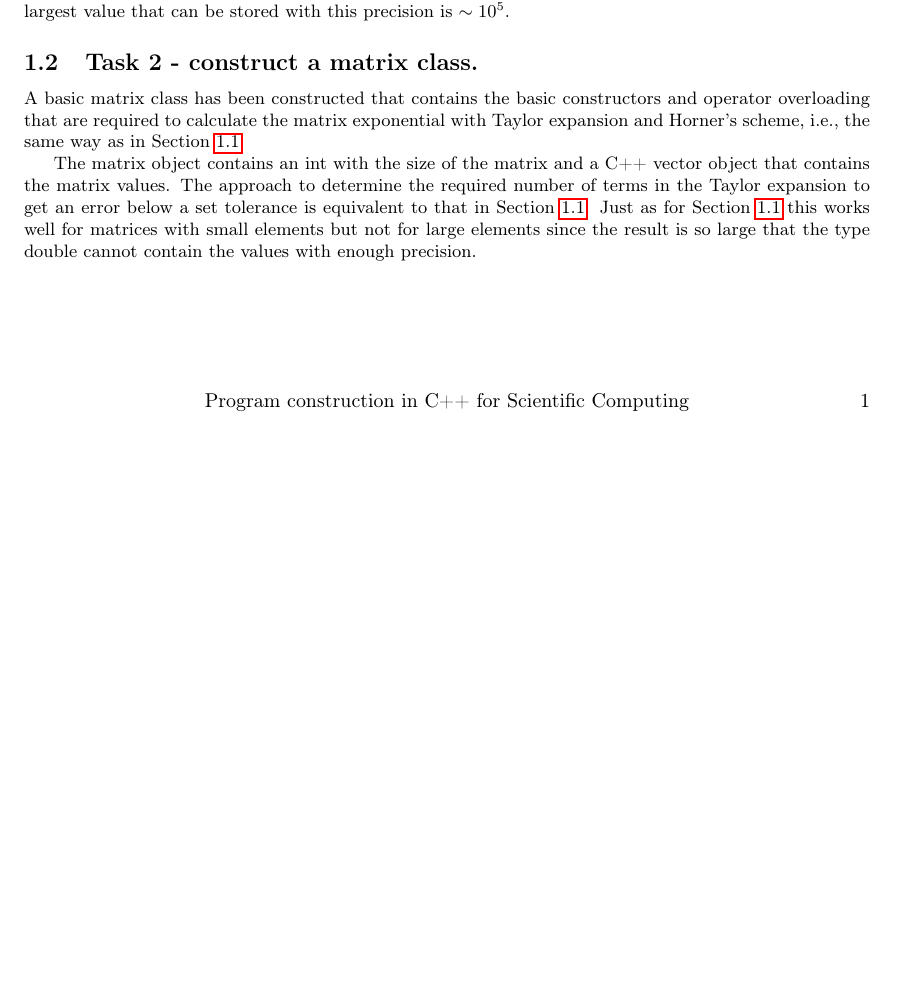
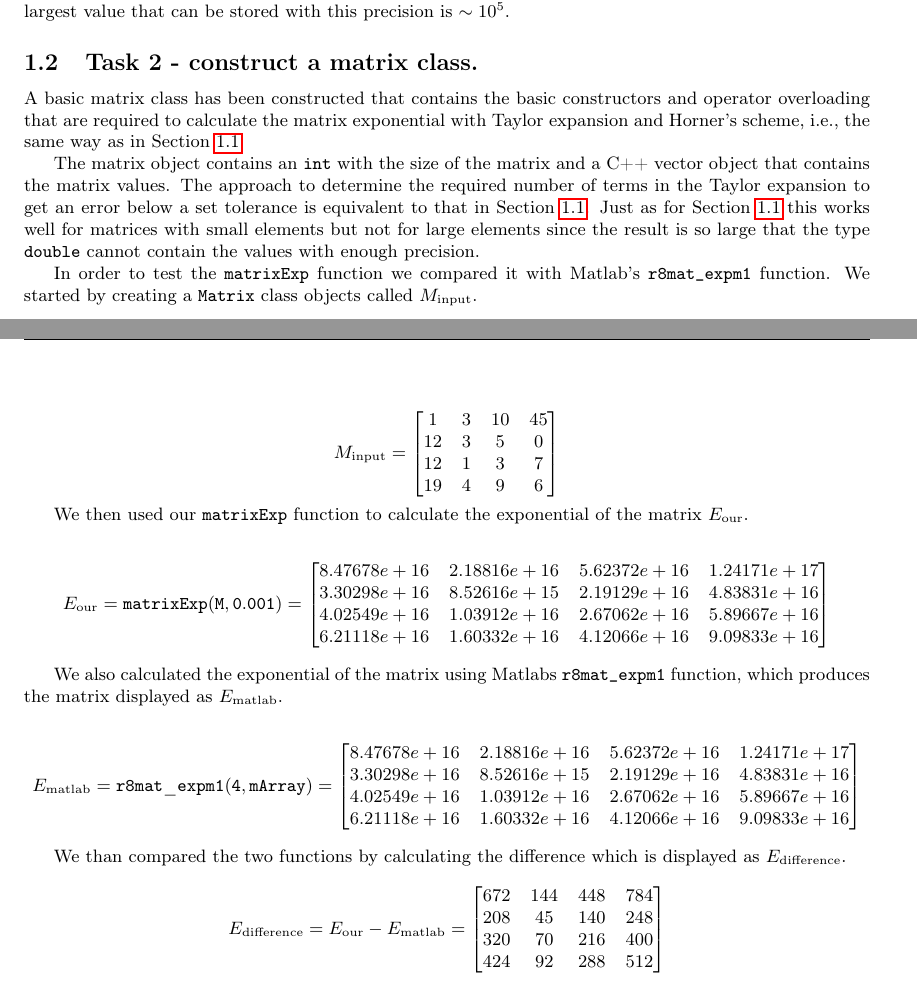
Before and after one commit to andreasakarlsson/cpp-sci-comp, a LaTeX document (project2/project2.tex): part of the page before the commit and two parts of pages 1 and 2 of 2 after it, the two joined at a grey line, cut so that both start at the same text, the shorter picture padded with empty space. Compiled offline with pdfLaTeX.

Commit message:
Project 2: expanding on the matrix exponential comparison

```diff
--- a/project2/project2.tex
+++ b/project2/project2.tex
@@ -74,12 +74,68 @@ constructors and operator overloading that are required to calculate
 the matrix exponential with Taylor expansion and Horner's scheme,
 i.e., the same way as in Section~\ref{subsec:task1}.
 
-The matrix object contains an int with the size of the matrix and a
-C++ vector object that contains the matrix values. The approach to
-determine the required number of terms in the Taylor expansion to get
-an error below a set tolerance is equivalent to that in
+The matrix object contains an \texttt{int} with the size of the matrix
+and a C++ vector object that contains the matrix values. The approach
+to determine the required number of terms in the Taylor expansion to
+get an error below a set tolerance is equivalent to that in
 Section~\ref{subsec:task1}. Just as for Section~\ref{subsec:task1}
 this works well for matrices with small elements but not for large
-elements since the result is so large that the type double cannot
-contain the values with enough precision.
+elements since the result is so large that the type \texttt{double}
+cannot contain the values with enough precision.
+
+In order to test the \texttt{matrixExp} function we compared it with
+Matlab's \texttt{r8mat\_{expm1}} function. We started by creating a
+\texttt{Matrix} class objects called $M_{\text{input}}$.
+
+\[
+M_{\text{input}}=
+  \begin{bmatrix}
+    1 & 3 & 10 & 45 \\
+    12 & 3 & 5 & 0 \\
+    12 & 1 & 3 & 7 \\
+    19 & 4 & 9 & 6 \\
+  \end{bmatrix}
+\]
+
+We then used our \texttt{matrixExp} function to calculate the
+exponential of the matrix $E_{\text{our}}$.
+
+\[
+E_{\text{our}} = \mathtt{matrixExp(M,0.001)} =
+  \begin{bmatrix}
+ 8.47678e+16 & 2.18816e+16 & 5.62372e+16 & 1.24171e+17 \\
+ 3.30298e+16 & 8.52616e+15 & 2.19129e+16 & 4.83831e+16 \\
+ 4.02549e+16 & 1.03912e+16 & 2.67062e+16 & 5.89667e+16 \\
+ 6.21118e+16 & 1.60332e+16 & 4.12066e+16 & 9.09833e+16 \\
+  \end{bmatrix}
+\]
+
+We also calculated the exponential of the matrix using Matlabs
+\texttt{r8mat\_{expm1}} function, which produces the matrix displayed
+as $E_{\text{matlab}}$.
+
+\[
+E_{\text{matlab}} = \mathtt{r8mat\_{expm1}(4, mArray)} =
+  \begin{bmatrix}
+ 8.47678e+16 & 2.18816e+16 & 5.62372e+16 & 1.24171e+17 \\
+ 3.30298e+16 & 8.52616e+15 & 2.19129e+16 & 4.83831e+16 \\
+ 4.02549e+16 & 1.03912e+16 & 2.67062e+16 & 5.89667e+16 \\
+ 6.21118e+16 & 1.60332e+16 & 4.12066e+16 & 9.09833e+16 \\
+  \end{bmatrix}
+\]
+
+We than compared the two functions by calculating the difference which
+is displayed as $E_{\text{difference}}$.
+
+
+\[
+  E_{\text{difference}} = E_{\text{our}} - E_{\text{matlab}} =
+\begin{bmatrix}
+ 672 & 144 & 448 & 784 \\
+ 208 & 45 & 140 & 248 \\
+ 320 & 70 & 216 & 400 \\
+ 424 & 92 & 288 & 512 \\
+\end{bmatrix}
+\]
+
 \end{document}
```
Also changed, not shown: project2/makefile, 2 other files.
